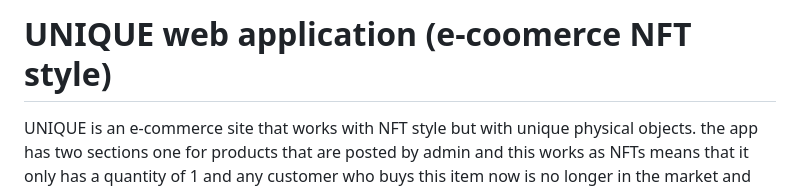
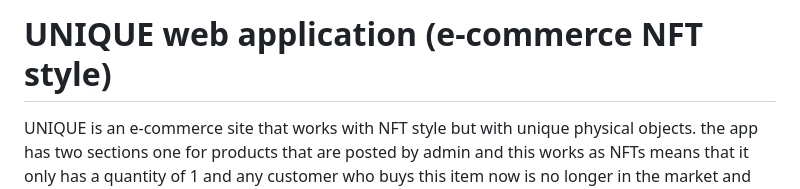
Before and after one commit to mototi/unique, a Markdown page: README.md, the part around the change. Rendered like a GitHub page.

```diff
--- a/README.md
+++ b/README.md
@@ -1,4 +1,4 @@
-# UNIQUE web application (e-coomerce NFT style)
+# UNIQUE web application (e-commerce NFT style)
 UNIQUE is an e-commerce site that works with NFT style but with unique physical objects.
 the app has two sections one for products that are posted by admin and this works as NFTs means that it only has a quantity of 1 and any customer who buys this item now is no longer in the market and it's in
 customer's inventory ready to resell it later with different price (greater than  or equals 1000$).
```
